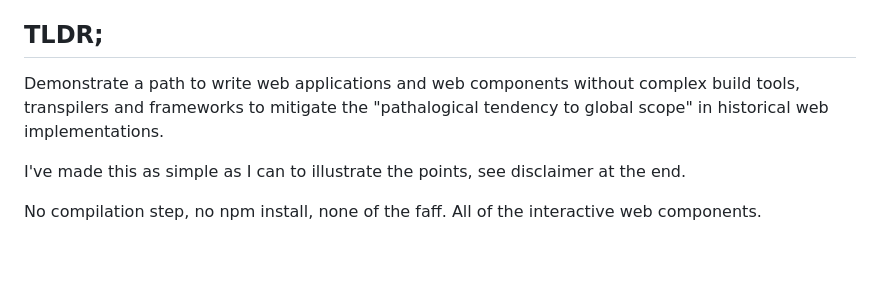
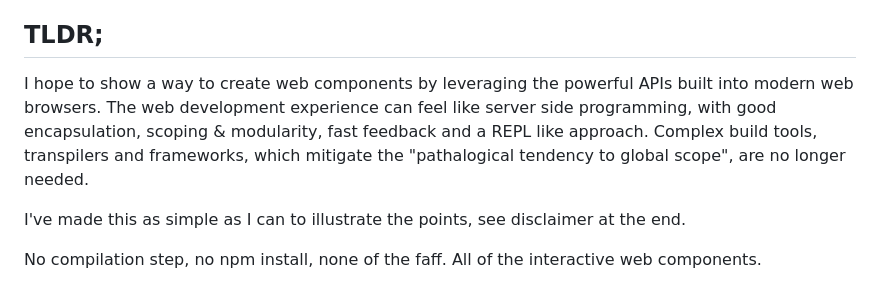
Before and after one commit to team-setup-onboarding/going-buildless, a Markdown page: README.md, the part around the change. Rendered like a GitHub page; blank space fills up the shorter version.

Commit message:
Improved README.md TLDR;

```diff
--- a/README.md
+++ b/README.md
@@ -5,7 +5,7 @@ Why should we leverage the built-in libraries of modern web browsers? To create
 
 ## TLDR;
 
-Demonstrate a path to write web applications and web components without complex build tools, transpilers and frameworks to mitigate the "pathalogical tendency to global scope" in historical web implementations.
+I hope to show a way to create web components by leveraging the powerful APIs built into modern web browsers.  The web development experience can feel like server side programming, with good encapsulation, scoping & modularity, fast feedback and a REPL like approach.  Complex build tools, transpilers and frameworks, which mitigate the "pathalogical tendency to global scope", are no longer needed.
 
 I've made this as simple as I can to illustrate the points, see disclaimer at the end.
 
```
